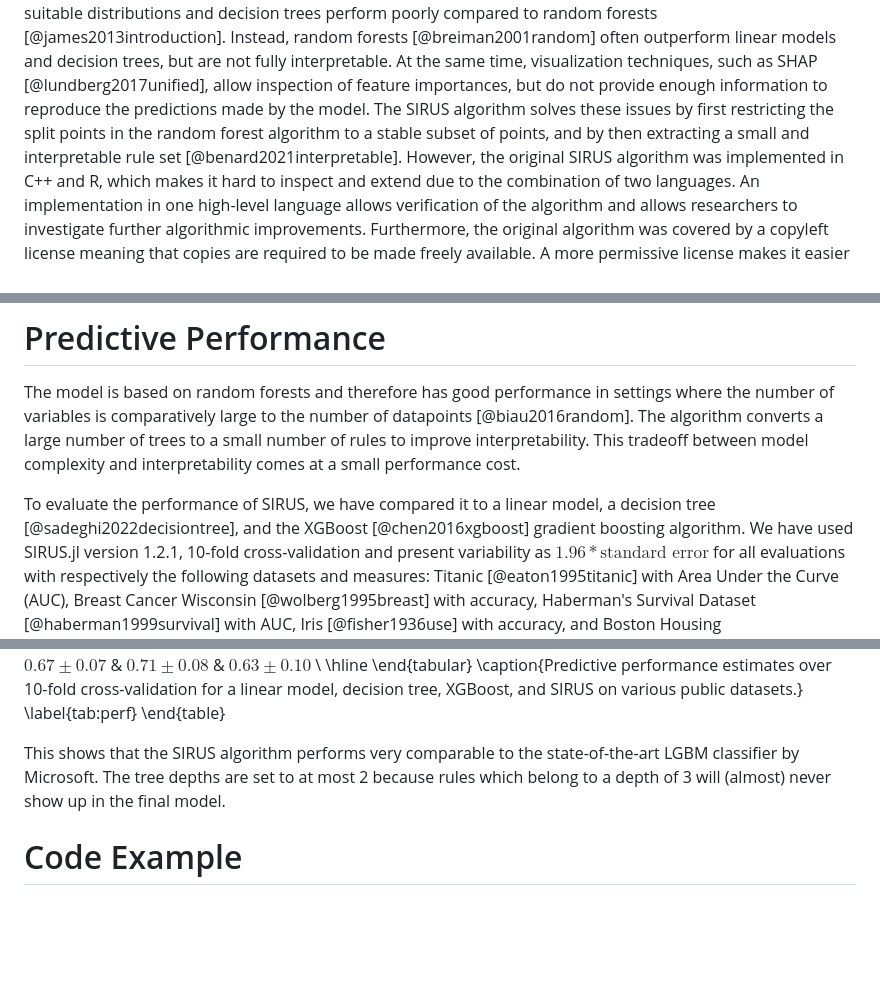
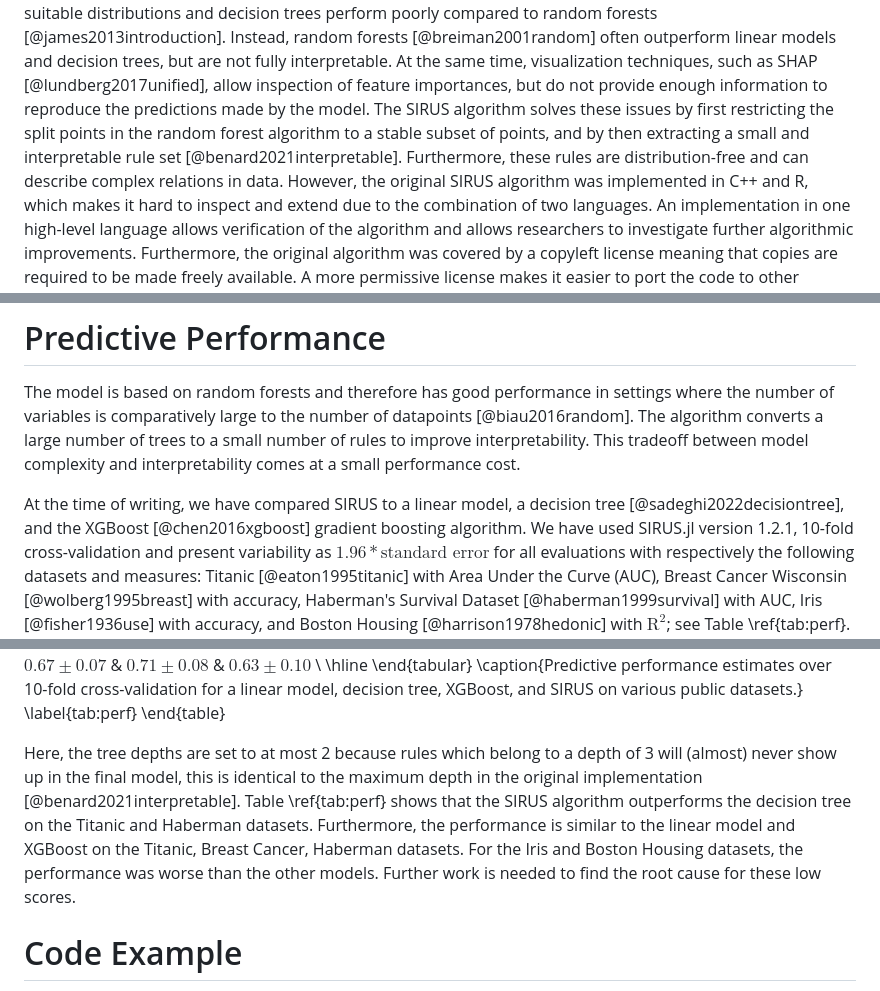
Before and after one commit to rikhuijzer/SIRUS.jl, a Markdown page: paper/paper.md, 3 parts joined by grey strips. GitHub-like rendering; blank space fills up the shorter version.

Commit message:
Update conclusion

```diff
--- a/paper/paper.md
+++ b/paper/paper.md
@@ -41,6 +41,7 @@ Linear models tend to perform poorly when the data does not satisfy suitable dis
 Instead, random forests [@breiman2001random] often outperform linear models and decision trees, but are not fully interpretable.
 At the same time, visualization techniques, such as SHAP [@lundberg2017unified], allow inspection of feature importances, but do not provide enough information to reproduce the predictions made by the model.
 The SIRUS algorithm solves these issues by first restricting the split points in the random forest algorithm to a stable subset of points, and by then extracting a small and interpretable rule set [@benard2021interpretable].
+Furthermore, these rules are distribution-free and can describe complex relations in data.
 However, the original SIRUS algorithm was implemented in C++ and R, which makes it hard to inspect and extend due to the combination of two languages.
 An implementation in one high-level language allows verification of the algorithm and allows researchers to investigate further algorithmic improvements.
 Furthermore, the original algorithm was covered by a copyleft license meaning that copies are required to be made freely available.
@@ -99,7 +100,7 @@ The model is based on random forests and therefore has good performance in setti
 The algorithm converts a large number of trees to a small number of rules to improve interpretability.
 This tradeoff between model complexity and interpretability comes at a small performance cost.
 
-To evaluate the performance of SIRUS, we have compared it to a linear model, a decision tree [@sadeghi2022decisiontree], and the XGBoost [@chen2016xgboost] gradient boosting algorithm.
+At the time of writing, we have compared SIRUS to a linear model, a decision tree [@sadeghi2022decisiontree], and the XGBoost [@chen2016xgboost] gradient boosting algorithm.
 We have used SIRUS.jl version 1.2.1, 10-fold cross-validation and present variability as $1.96 * \text{standard error}$ for all evaluations with respectively the following datasets and measures:
 Titanic [@eaton1995titanic] with Area Under the Curve (AUC),
 Breast Cancer Wisconsin [@wolberg1995breast] with accuracy,
@@ -126,8 +127,11 @@ SIRUS & 2 & $0.82 \pm 0.02$ & $0.93 \pm 0.02$ & $0.67 \pm 0.07$ & $0.71 \pm 0.08
 \label{tab:perf}
 \end{table}
 
-This shows that the SIRUS algorithm performs very comparable to the state-of-the-art LGBM classifier by Microsoft.
-The tree depths are set to at most 2 because rules which belong to a depth of 3 will (almost) never show up in the final model.
+Here, the tree depths are set to at most 2 because rules which belong to a depth of 3 will (almost) never show up in the final model, this is identical to the maximum depth in the original implementation [@benard2021interpretable].
+Table \ref{tab:perf} shows that the SIRUS algorithm outperforms the decision tree on the Titanic and Haberman datasets.
+Furthermore, the performance is similar to the linear model and XGBoost on the Titanic, Breast Cancer, Haberman datasets.
+For the Iris and Boston Housing datasets, the performance was worse than the other models.
+Further work is needed to find the root cause for these low scores.
 
 # Code Example
 
```
